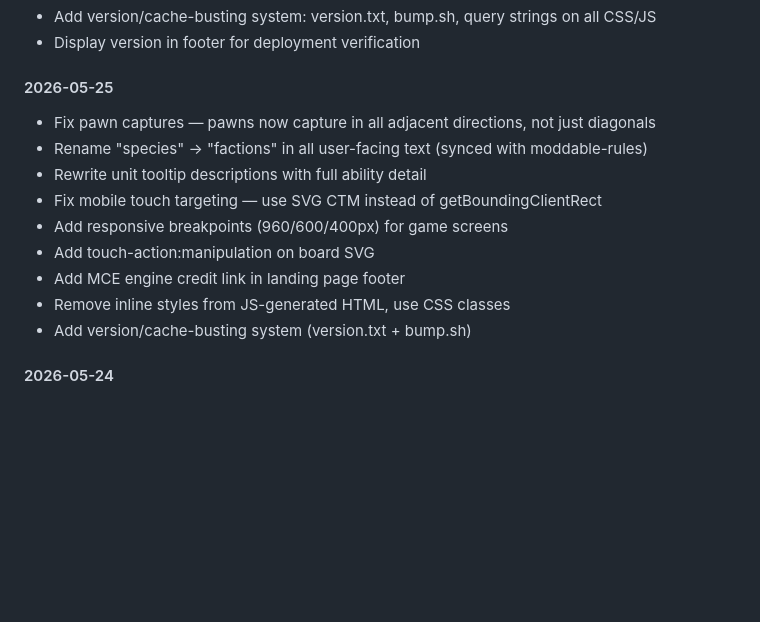
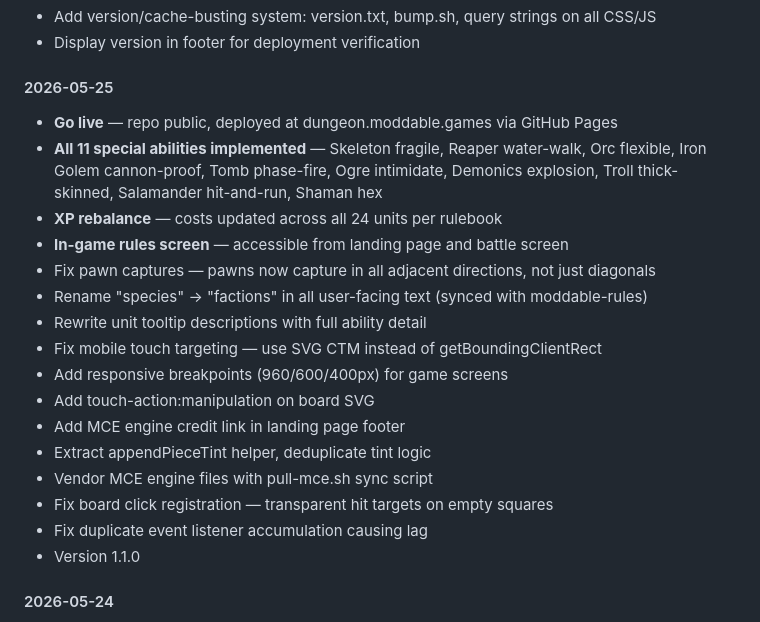
Before and after one commit to Moddable-Games/dungeon-chess, a Markdown page: README.md, the part around the change. GitHub-like rendering; blank space fills up the shorter version.

Commit message:
Update changelog with full session work

```diff
--- a/README.md
+++ b/README.md
@@ -126,6 +126,10 @@ Pure client-side JavaScript. No frameworks, no build tools, no runtime dependenc
 - Display version in footer for deployment verification
 
 #### 2026-05-25
+- **Go live** — repo public, deployed at dungeon.moddable.games via GitHub Pages
+- **All 11 special abilities implemented** — Skeleton fragile, Reaper water-walk, Orc flexible, Iron Golem cannon-proof, Tomb phase-fire, Ogre intimidate, Demonics explosion, Troll thick-skinned, Salamander hit-and-run, Shaman hex
+- **XP rebalance** — costs updated across all 24 units per rulebook
+- **In-game rules screen** — accessible from landing page and battle screen
 - Fix pawn captures — pawns now capture in all adjacent directions, not just diagonals
 - Rename "species" → "factions" in all user-facing text (synced with moddable-rules)
 - Rewrite unit tooltip descriptions with full ability detail
@@ -133,8 +137,11 @@ Pure client-side JavaScript. No frameworks, no build tools, no runtime dependenc
 - Add responsive breakpoints (960/600/400px) for game screens
 - Add touch-action:manipulation on board SVG
 - Add MCE engine credit link in landing page footer
-- Remove inline styles from JS-generated HTML, use CSS classes
-- Add version/cache-busting system (version.txt + bump.sh)
+- Extract appendPieceTint helper, deduplicate tint logic
+- Vendor MCE engine files with pull-mce.sh sync script
+- Fix board click registration — transparent hit targets on empty squares
+- Fix duplicate event listener accumulation causing lag
+- Version 1.1.0
 
 #### 2026-05-24
 - Replace engine.js with MCE consumption — all movement logic now delegated to Moddable Chess Engine
```
